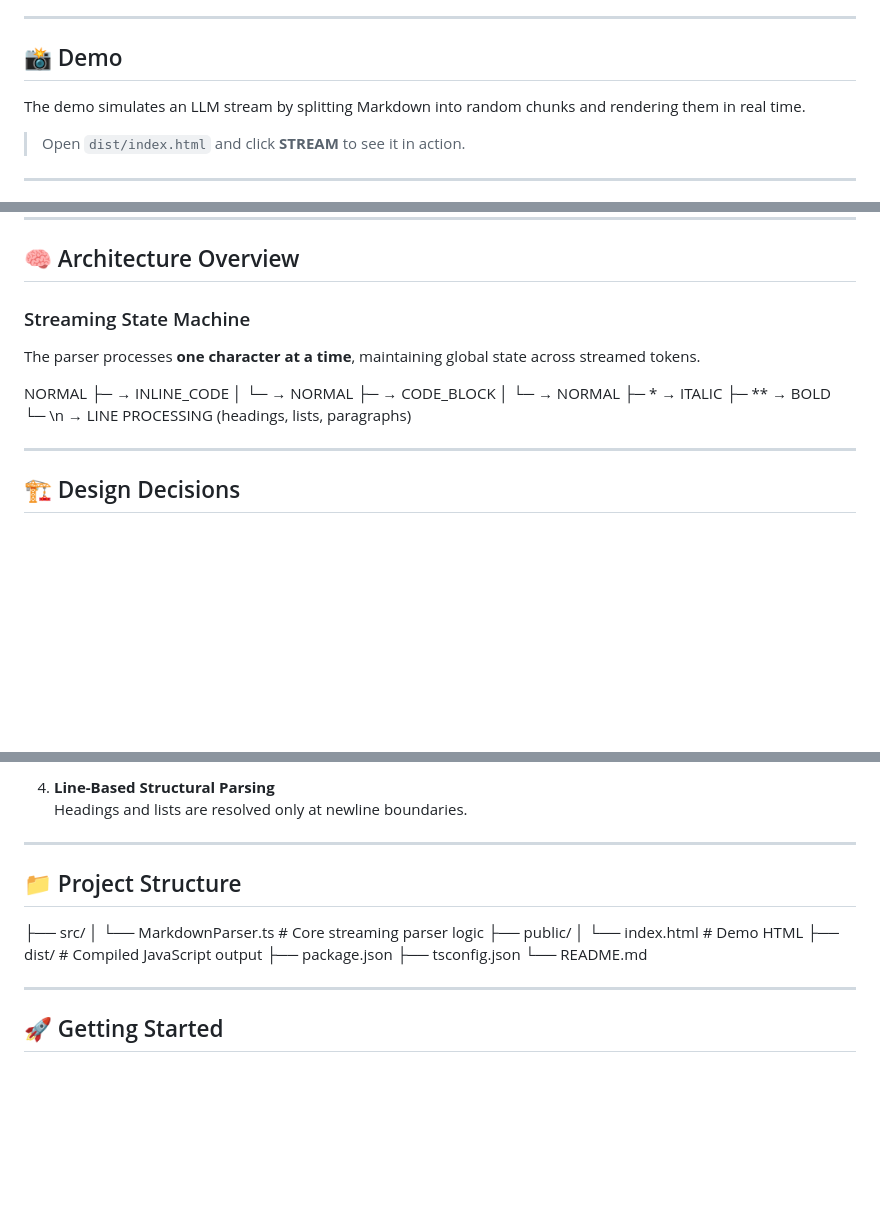
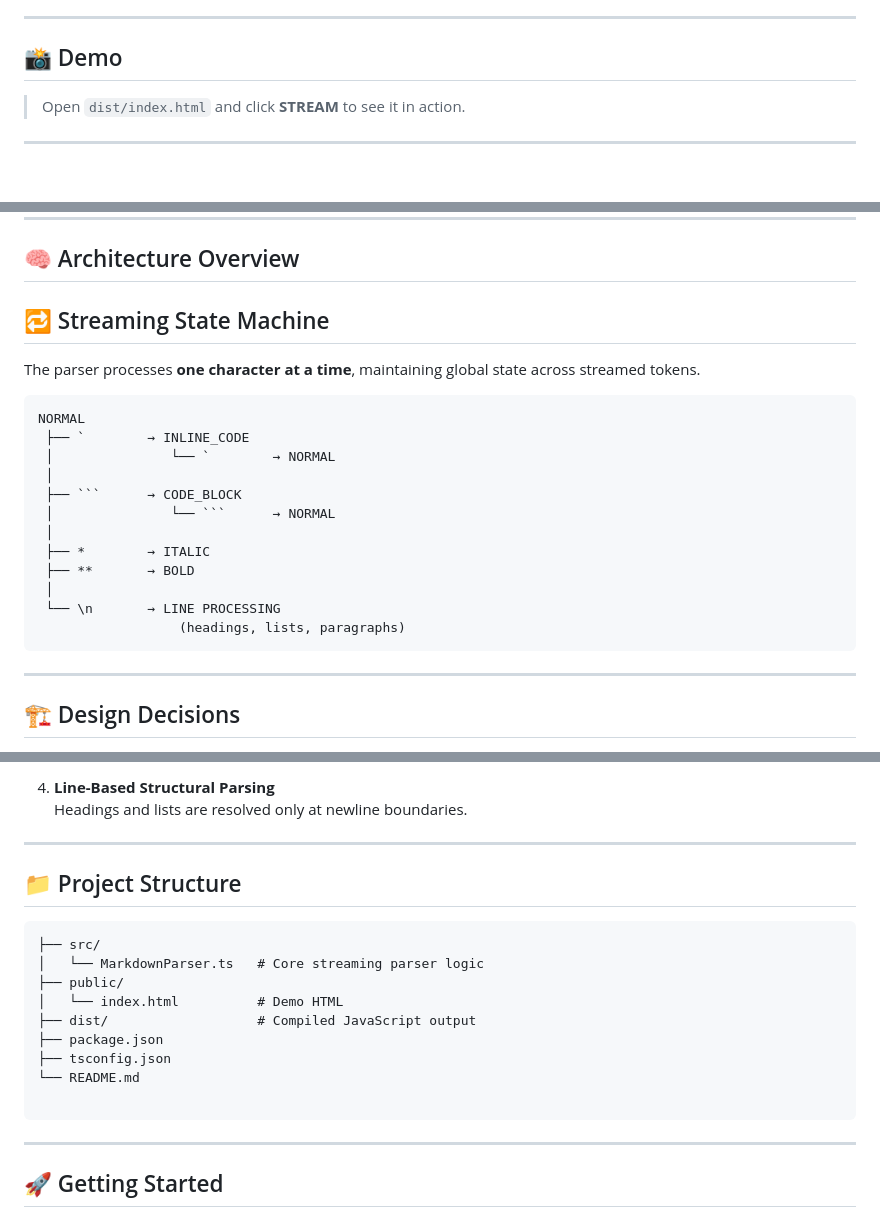
Before and after one commit to Jarvis764/streaming-markdown-parser, a Markdown page: README.md, 3 parts joined by grey strips. Drawn GitHub-style; blank space fills up the shorter version.

Commit message:
Updated README.md
Updated README.md to enhance clarity and formatting.

````diff
--- a/README.md
+++ b/README.md
@@ -16,7 +16,6 @@ A real-time **streaming Markdown parser** built with **TypeScript**, designed to
 
 ## 📸 Demo
 
-The demo simulates an LLM stream by splitting Markdown into random chunks and rendering them in real time.
 
 > Open `dist/index.html` and click **STREAM** to see it in action.
 
@@ -40,16 +39,24 @@ The demo simulates an LLM stream by splitting Markdown into random chunks and re
 
 ## 🧠 Architecture Overview
 
-### Streaming State Machine
+## 🔁 Streaming State Machine
 
 The parser processes **one character at a time**, maintaining global state across streamed tokens.
 
+```text
 NORMAL
-├─ → INLINE_CODE │ └─ → NORMAL
-├─ → CODE_BLOCK │ └─ → NORMAL
-├─ * → ITALIC
-├─ ** → BOLD
-└─ \n → LINE PROCESSING (headings, lists, paragraphs)
+ ├── `        → INLINE_CODE
+ │               └── `        → NORMAL
+ │
+ ├── ```      → CODE_BLOCK
+ │               └── ```      → NORMAL
+ │
+ ├── *        → ITALIC
+ ├── **       → BOLD
+ │
+ └── \n       → LINE PROCESSING
+                  (headings, lists, paragraphs)
+```
 
 
 ---
@@ -70,19 +77,20 @@ NORMAL
 
 ---
 
+
 ## 📁 Project Structure
 
-
-
+```text
 ├── src/
-│ └── MarkdownParser.ts # Core streaming parser logic
+│   └── MarkdownParser.ts   # Core streaming parser logic
 ├── public/
-│ └── index.html # Demo HTML
-├── dist/ # Compiled JavaScript output
+│   └── index.html          # Demo HTML
+├── dist/                   # Compiled JavaScript output
 ├── package.json
 ├── tsconfig.json
 └── README.md
 
+```
 
 ---
 
````
